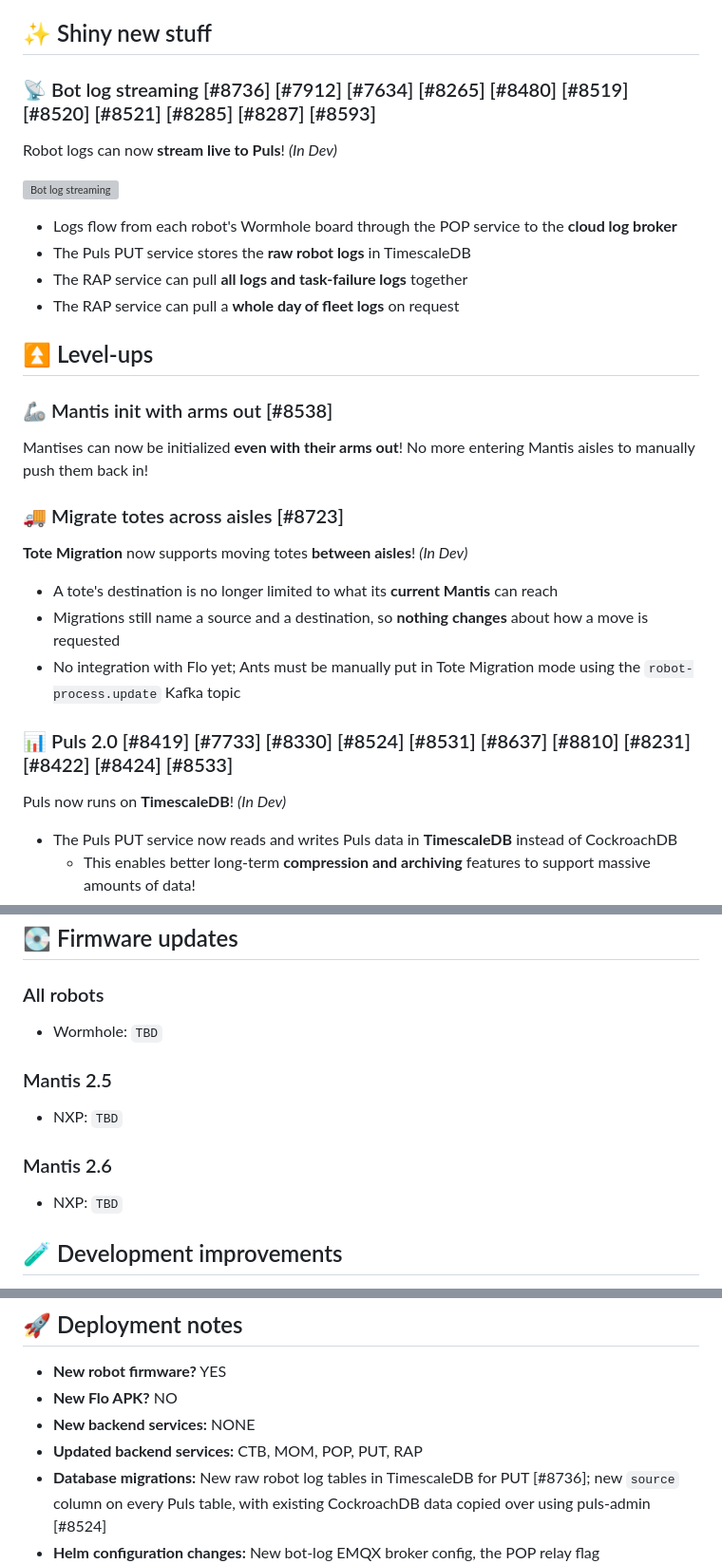
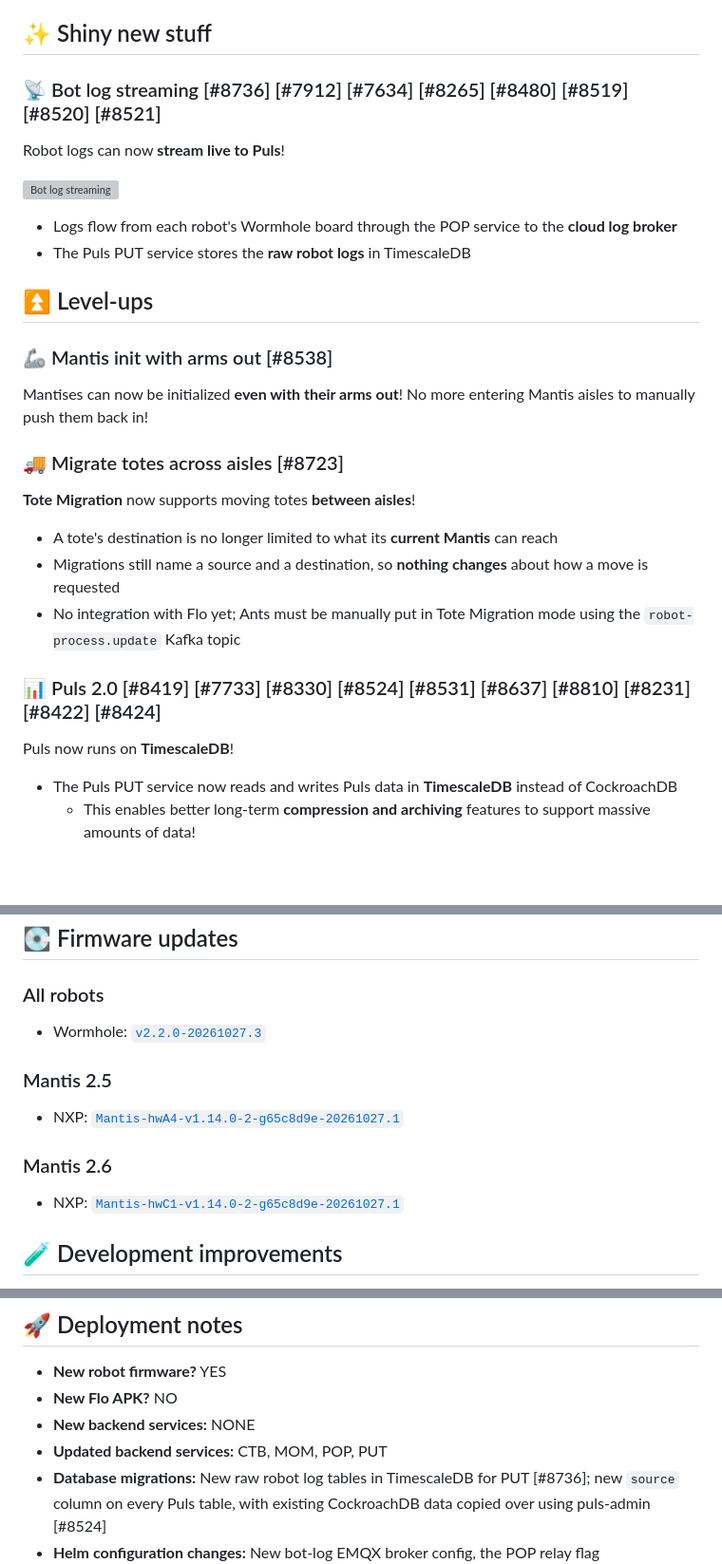
Before and after one commit to SIMPL-Automation/SIMPLware-Release-Notes, a Markdown page: docs/upcoming.md, 3 parts joined by grey strips. Shown at 95% size. Rendered like a GitHub page; blank space fills up the shorter version; grey boxes are pictures that could not be loaded.

```diff
--- a/docs/upcoming.md
+++ b/docs/upcoming.md
@@ -8,29 +8,27 @@ There's a new release that will be ready soon! These release notes are **incompl
 </div>
 
 ## ✨ Shiny new stuff
-### 📡 Bot log streaming [#8736] [#7912] [#7634] [#8265] [#8480] [#8519] [#8520] [#8521] [#8285] [#8287] [#8593]
-Robot logs can now **stream live to Puls**! *(In Dev)*
+### 📡 Bot log streaming [#8736] [#7912] [#7634] [#8265] [#8480] [#8519] [#8520] [#8521]
+Robot logs can now **stream live to Puls**!
 
 ![Bot log streaming](_media/screenshots/3.1.7/BotLogStreaming.png)
 
 - Logs flow from each robot's Wormhole board through the POP service to the **cloud log broker**
 - The Puls PUT service stores the **raw robot logs** in TimescaleDB
-- The RAP service can pull **all logs and task-failure logs** together
-- The RAP service can pull a **whole day of fleet logs** on request
 
 ## ⏫ Level-ups
 ### 🦾 Mantis init with arms out [#8538]
 Mantises can now be initialized **even with their arms out**! No more entering Mantis aisles to manually push them back in!
 
 ### 🚚 Migrate totes across aisles [#8723]
-**Tote Migration** now supports moving totes **between aisles**! *(In Dev)*
+**Tote Migration** now supports moving totes **between aisles**!
 
 - A tote's destination is no longer limited to what its **current Mantis** can reach
 - Migrations still name a source and a destination, so **nothing changes** about how a move is requested
 - No integration with Flo yet; Ants must be manually put in Tote Migration mode using the `robot-process.update` Kafka topic
 
-### 📊 Puls 2.0 [#8419] [#7733] [#8330] [#8524] [#8531] [#8637] [#8810] [#8231] [#8422] [#8424] [#8533]
-Puls now runs on **TimescaleDB**! *(In Dev)*
+### 📊 Puls 2.0 [#8419] [#7733] [#8330] [#8524] [#8531] [#8637] [#8810] [#8231] [#8422] [#8424]
+Puls now runs on **TimescaleDB**!
 
 - The Puls PUT service now reads and writes Puls data in **TimescaleDB** instead of CockroachDB
   - This enables better long-term **compression and archiving** features to support massive amounts of data!
@@ -41,13 +39,13 @@ Puls now runs on **TimescaleDB**! *(In Dev)*
 
 ## 💽 Firmware updates
 ### All robots
-- Wormhole: `TBD`
+- Wormhole: [`v2.2.0-20261027.3`](https://simplautomation.sharepoint.com/:u:/s/Engineering-SIMPLEngineering/IQDnowcQ4qlUSrGMZB7sCfDjAYiKE6caRQRKNUJ36xV1VPU?e=OlFZHi)
 
 ### Mantis 2.5
-- NXP: `TBD`
+- NXP: [`Mantis-hwA4-v1.14.0-2-g65c8d9e-20261027.1`](https://simplautomation.sharepoint.com/:u:/s/Engineering-SIMPLEngineering/IQA8ggDmbqoQSawhEyjdkh9OARhZNks_bpq9EQISBacbCws?e=JaXGSp)
 
 ### Mantis 2.6
-- NXP: `TBD`
+- NXP: [`Mantis-hwC1-v1.14.0-2-g65c8d9e-20261027.1`](https://simplautomation.sharepoint.com/:u:/s/Engineering-SIMPLEngineering/IQA2qch30f7TT7818eaQ6w1ZAZ8F3znu9Ma--OwOdp_GsZY?e=Ebklr7)
 
 ## 🧪 Development improvements
 - puls-admin Timescale commands no longer fail partway through when run over a kubectl port-forward [#8682]
@@ -72,7 +70,7 @@ Puls now runs on **TimescaleDB**! *(In Dev)*
 - **New robot firmware?** YES
 - **New Flo APK?** NO
 - **New backend services:** NONE
-- **Updated backend services:** CTB, MOM, POP, PUT, RAP
+- **Updated backend services:** CTB, MOM, POP, PUT
 - **Database migrations:** New raw robot log tables in TimescaleDB for PUT [#8736]; new `source` column on every Puls table, with existing CockroachDB data copied over using puls-admin [#8524]
 - **Helm configuration changes:** New bot-log EMQX broker config, the POP relay flag `pop.topics.bot-logs.enabled`, and PUT bot-log settings [#8660]; TimescaleDB TLS client certificates [#8643]
 - **Downtime requirements:** All Mantises in Manual with no tasks for 15 minutes
```
